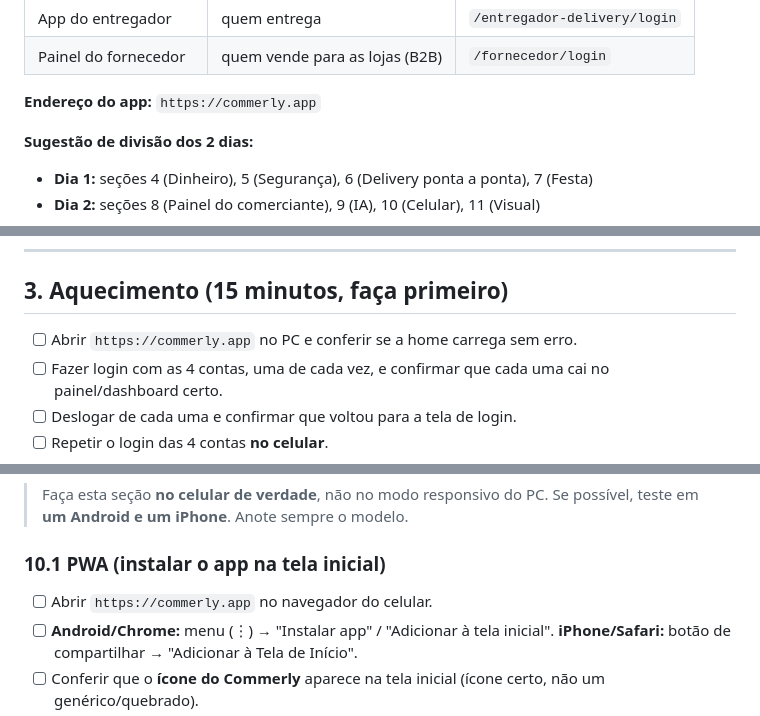
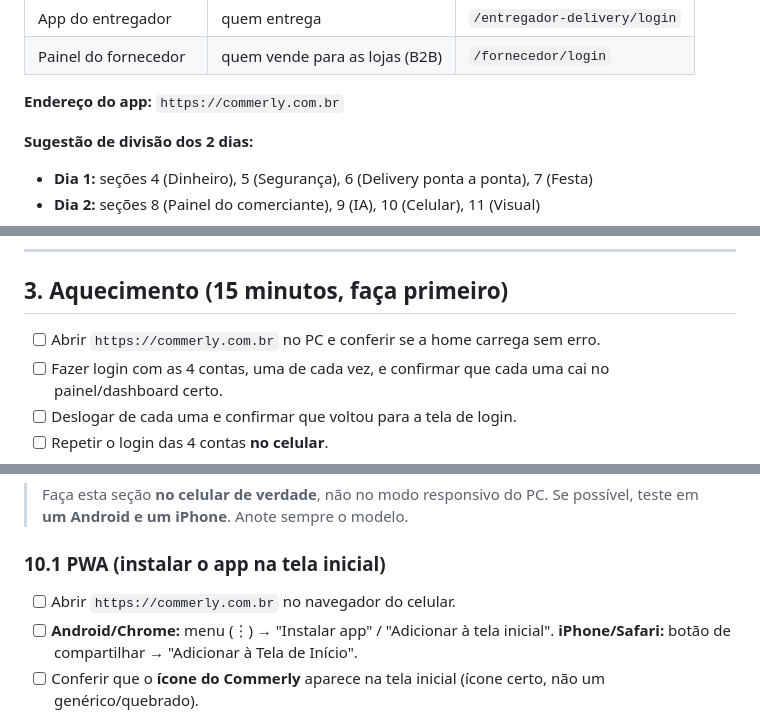
Before and after one commit to Topracker/commerly, a Markdown page: CHECKLIST-TESTES.md, 3 parts joined by grey strips. GitHub-like rendering.

Commit message:
docs(testes): corrige o endereco do app no checklist
O dominio correto e commerly.com.br, nao commerly.app.

Co-Authored-By: Claude Opus 5 <noreply@anthropic.com>

```diff
--- a/CHECKLIST-TESTES.md
+++ b/CHECKLIST-TESTES.md
@@ -15,7 +15,7 @@ diferentes**, cada uma com seu próprio login:
 | App do entregador | quem entrega | `/entregador-delivery/login` |
 | Painel do fornecedor | quem vende para as lojas (B2B) | `/fornecedor/login` |
 
-**Endereço do app:** `https://commerly.app`
+**Endereço do app:** `https://commerly.com.br`
 
 **Sugestão de divisão dos 2 dias:**
 - **Dia 1:** seções 4 (Dinheiro), 5 (Segurança), 6 (Delivery ponta a ponta), 7 (Festa)
@@ -129,7 +129,7 @@ delivery ligado).
 
 ## 3. Aquecimento (15 minutos, faça primeiro)
 
-- [ ] Abrir `https://commerly.app` no PC e conferir se a home carrega sem erro.
+- [ ] Abrir `https://commerly.com.br` no PC e conferir se a home carrega sem erro.
 - [ ] Fazer login com as 4 contas, uma de cada vez, e confirmar que cada uma cai
       no painel/dashboard certo.
 - [ ] Deslogar de cada uma e confirmar que voltou para a tela de login.
@@ -703,7 +703,7 @@ Logado como **comerciante**, em `/dashboard`:
 
 ### 10.1 PWA (instalar o app na tela inicial)
 
-- [ ] Abrir `https://commerly.app` no navegador do celular.
+- [ ] Abrir `https://commerly.com.br` no navegador do celular.
 - [ ] **Android/Chrome:** menu (⋮) → "Instalar app" / "Adicionar à tela inicial".
       **iPhone/Safari:** botão de compartilhar → "Adicionar à Tela de Início".
 - [ ] Conferir que o **ícone do Commerly** aparece na tela inicial (ícone certo,
```
